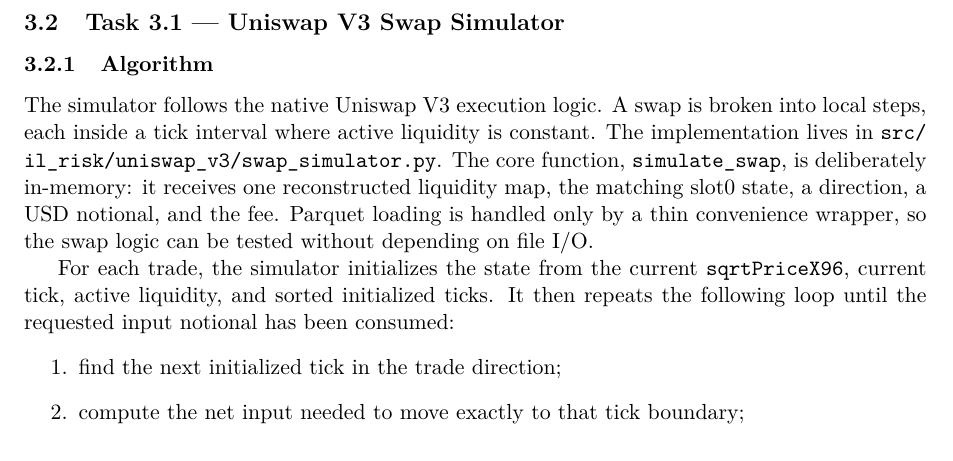
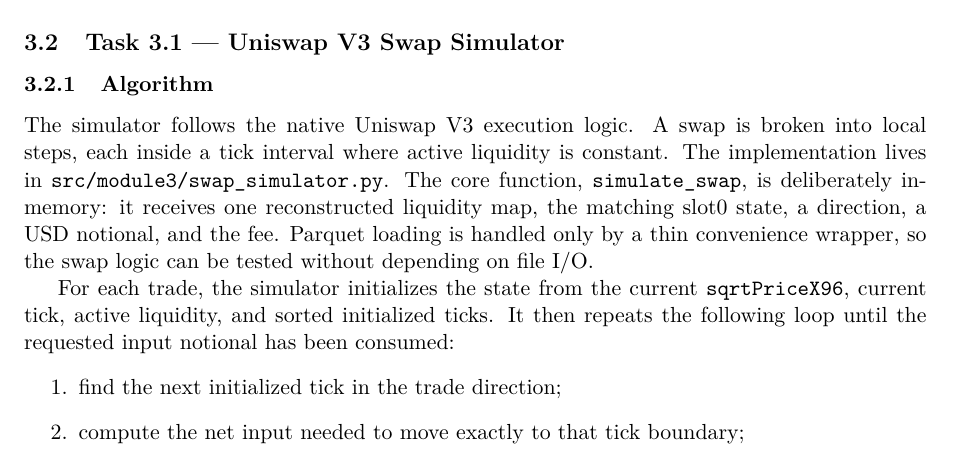
Before and after one commit to AleMerRom/IL-Risk, a LaTeX document (reports/main.tex, which reads reports/module3.tex): part of page 4 of 14, cut so that both start at the same text. Compiled offline with pdfLaTeX.

Commit message:
reports: fix Module 3 simulator path reference
   module3.tex pointed graders to src/il_risk/uniswap_v3/swap_simulator.py,
   which only exists under data/_archive/. The actual D3.1 deliverable is
   src/module3/swap_simulator.py.

```diff
--- a/reports/module3.tex
+++ b/reports/module3.tex
@@ -51,7 +51,7 @@
 The simulator follows the native Uniswap V3 execution logic.  A swap is broken
 into local steps, each inside a tick interval where active liquidity is
 constant.  The implementation lives in
-\path{src/il_risk/uniswap_v3/swap_simulator.py}.  The core function,
+\path{src/module3/swap_simulator.py}.  The core function,
 \path{simulate_swap}, is deliberately in-memory: it receives one reconstructed
 liquidity map, the matching slot0 state, a direction, a USD notional, and the
 fee.  Parquet loading is handled only by a thin convenience wrapper, so the
```
